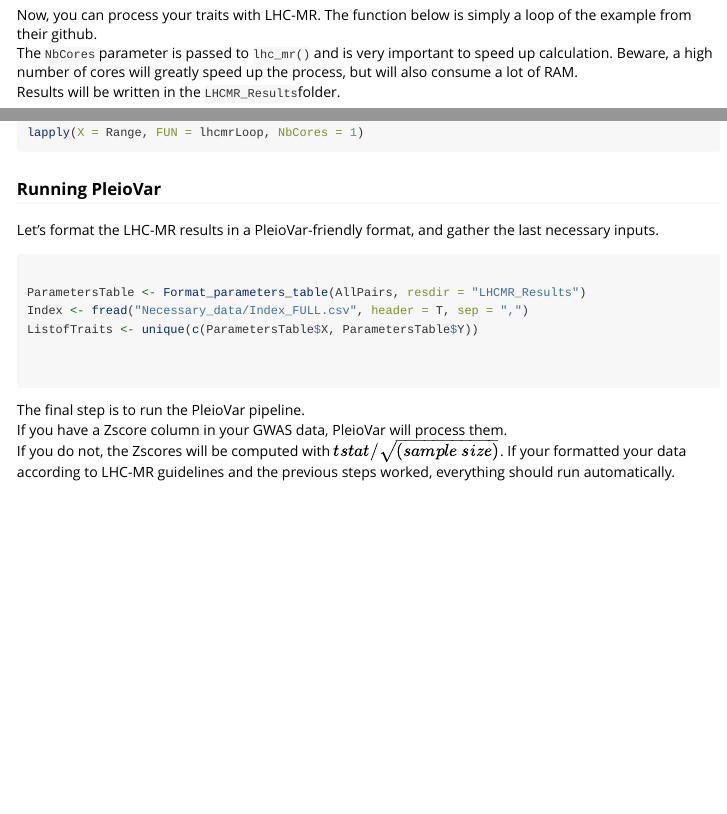
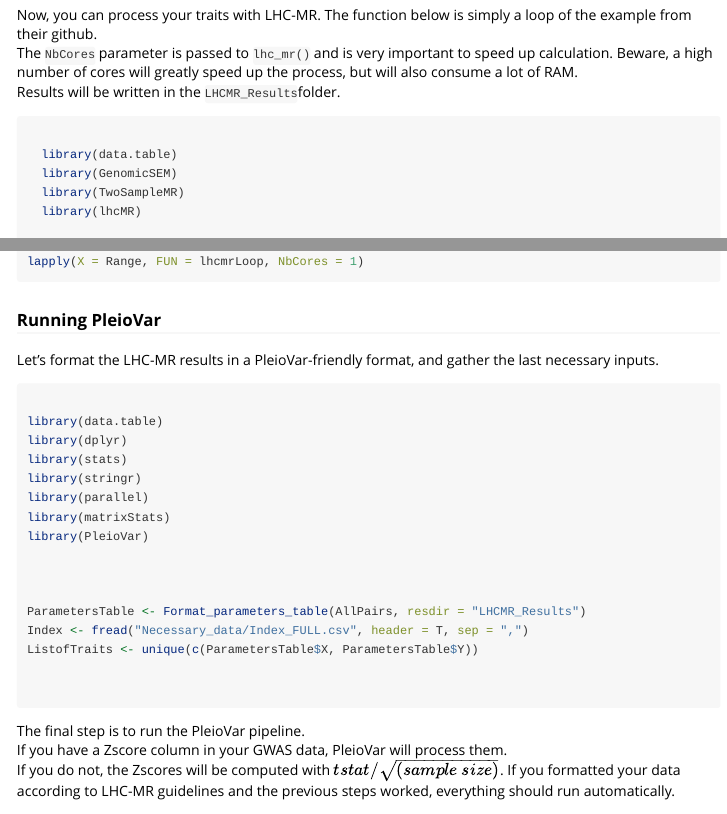
Before and after one commit to martintnr/PRISM, an R Markdown document (vignettes/PleioVar_vignette.Rmd): the page in a window 1100 px wide, from 1720 px down, and a second part further down, joined at a grey line. Rendered offline with R 4.5, knitr and Pandoc, with nearby package versions; long lines of code are wrapped.

Commit message:
error correction

````diff
--- a/vignettes/PleioVar_vignette.Rmd
+++ b/vignettes/PleioVar_vignette.Rmd
@@ -116,6 +116,8 @@ Results will be written in the `LHCMR_Results`folder.
 ```{r exec2, eval = FALSE}
 
   library(data.table)
+  library(GenomicSEM)
+  library(TwoSampleMR)
   library(lhcMR)
 
   RefFolder <- getwd()
@@ -219,6 +221,16 @@ lapply(X = Range, FUN = lhcmrLoop, NbCores = 1)
 Let's format the LHC-MR results in a PleioVar-friendly format, and gather the last necessary inputs.
 ```{r pv1, eval = FALSE}
 
+library(data.table)
+library(dplyr)
+library(stats)
+library(stringr)
+library(parallel)
+library(matrixStats)
+library(PleioVar)
+
+
+
 ParametersTable <- Format_parameters_table(AllPairs, resdir = "LHCMR_Results")
 Index <- fread("Necessary_data/Index_FULL.csv", header = T, sep = ",")
 ListofTraits <- unique(c(ParametersTable$X, ParametersTable$Y))
@@ -229,9 +241,9 @@ ListofTraits <- unique(c(ParametersTable$X, ParametersTable$Y))
 
 The final step is to run the PleioVar pipeline.
 If you have a Zscore column in your GWAS data, PleioVar will process them.
-If you do not, the Zscores will be computed with $tstat/\sqrt{(sample \: size)}$. If your formatted your data according to LHC-MR guidelines and the previous steps worked, everything should run automatically.
+If you do not, the Zscores will be computed with $tstat/\sqrt{(sample \: size)}$. If you formatted your data according to LHC-MR guidelines and the previous steps worked, everything should run automatically.
 
-```{r pv1, eval = FALSE}
+```{r pv2, eval = FALSE}
 
 PleioVar_main(ListofTraits, ParametersTable, Index , sourceGWAS = sourceGWAS,
               NbCores = 1, gzip = F, keepIntermediateFiles = F)
````
Also changed, not shown: R/Pairwise_pipeline.R (+3 -4 lines).
